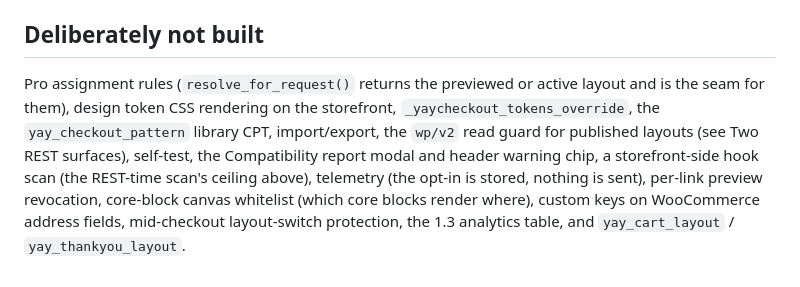
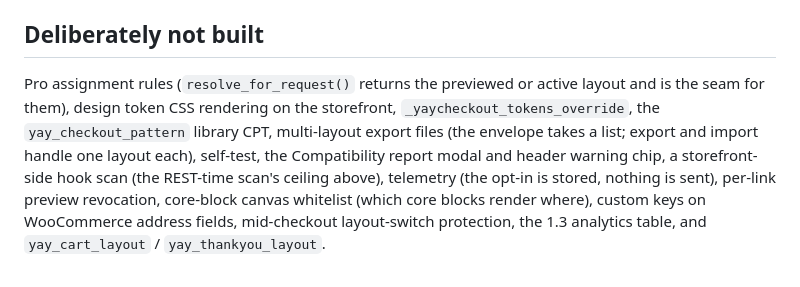
Before and after one commit to YayCommerce/YayCheckout, a Markdown page: docs/system-architecture.md, the part around the change. Rendered like a GitHub page.

```diff
--- a/docs/system-architecture.md
+++ b/docs/system-architecture.md
@@ -207,4 +207,4 @@ Statuses: `verified` (tested by us), `community` (merchant reports — a hint, n
 
 ## Deliberately not built
 
-Pro assignment rules (`resolve_for_request()` returns the previewed or active layout and is the seam for them), design token CSS rendering on the storefront, `_yaycheckout_tokens_override`, the `yay_checkout_pattern` library CPT, import/export, the `wp/v2` read guard for published layouts (see Two REST surfaces), self-test, the Compatibility report modal and header warning chip, a storefront-side hook scan (the REST-time scan's ceiling above), telemetry (the opt-in is stored, nothing is sent), per-link preview revocation, core-block canvas whitelist (which core blocks render where), custom keys on WooCommerce address fields, mid-checkout layout-switch protection, the 1.3 analytics table, and `yay_cart_layout` / `yay_thankyou_layout`.
+Pro assignment rules (`resolve_for_request()` returns the previewed or active layout and is the seam for them), design token CSS rendering on the storefront, `_yaycheckout_tokens_override`, the `yay_checkout_pattern` library CPT, multi-layout export files (the envelope takes a list; export and import handle one layout each), self-test, the Compatibility report modal and header warning chip, a storefront-side hook scan (the REST-time scan's ceiling above), telemetry (the opt-in is stored, nothing is sent), per-link preview revocation, core-block canvas whitelist (which core blocks render where), custom keys on WooCommerce address fields, mid-checkout layout-switch protection, the 1.3 analytics table, and `yay_cart_layout` / `yay_thankyou_layout`.
```
Also changed, not shown: docs/codebase-summary.md (+1 -1 lines).
